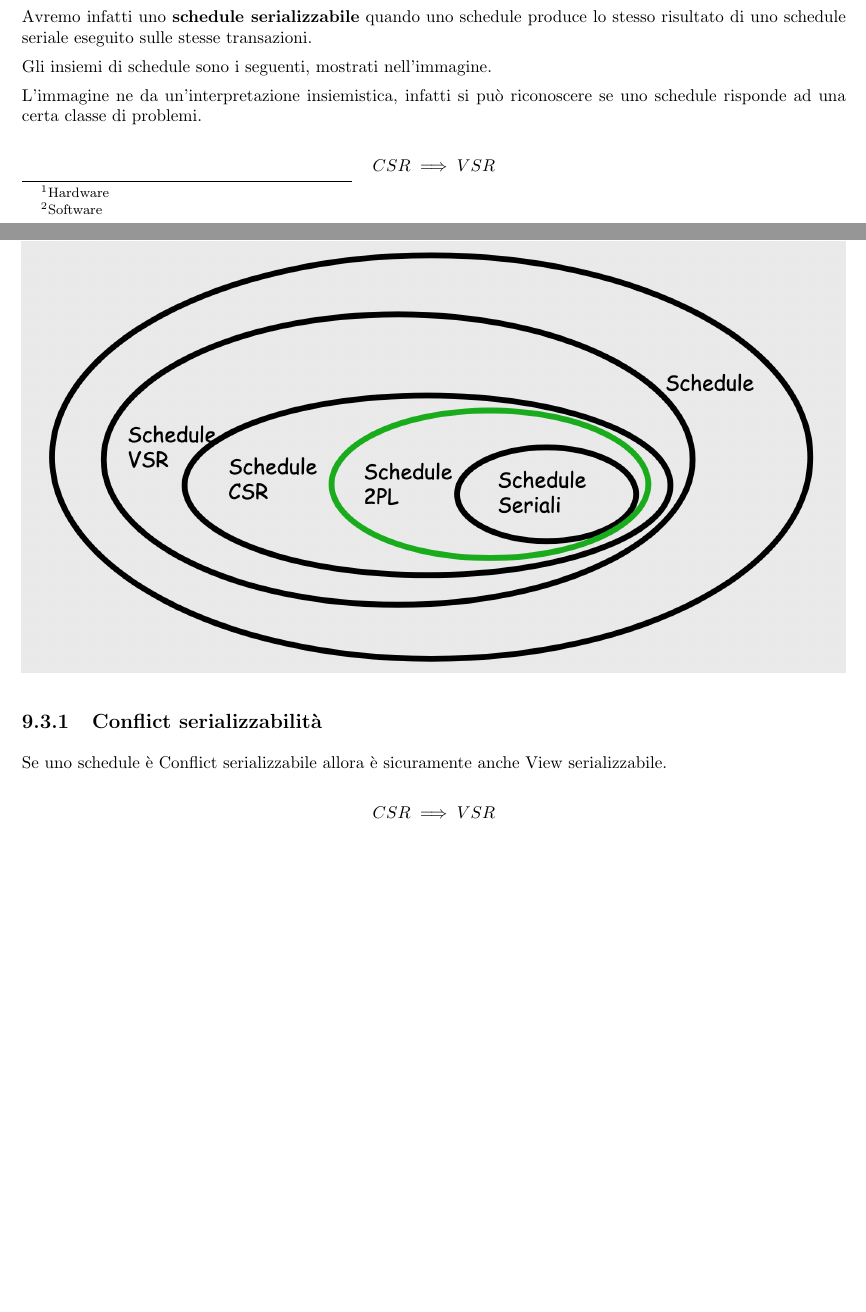
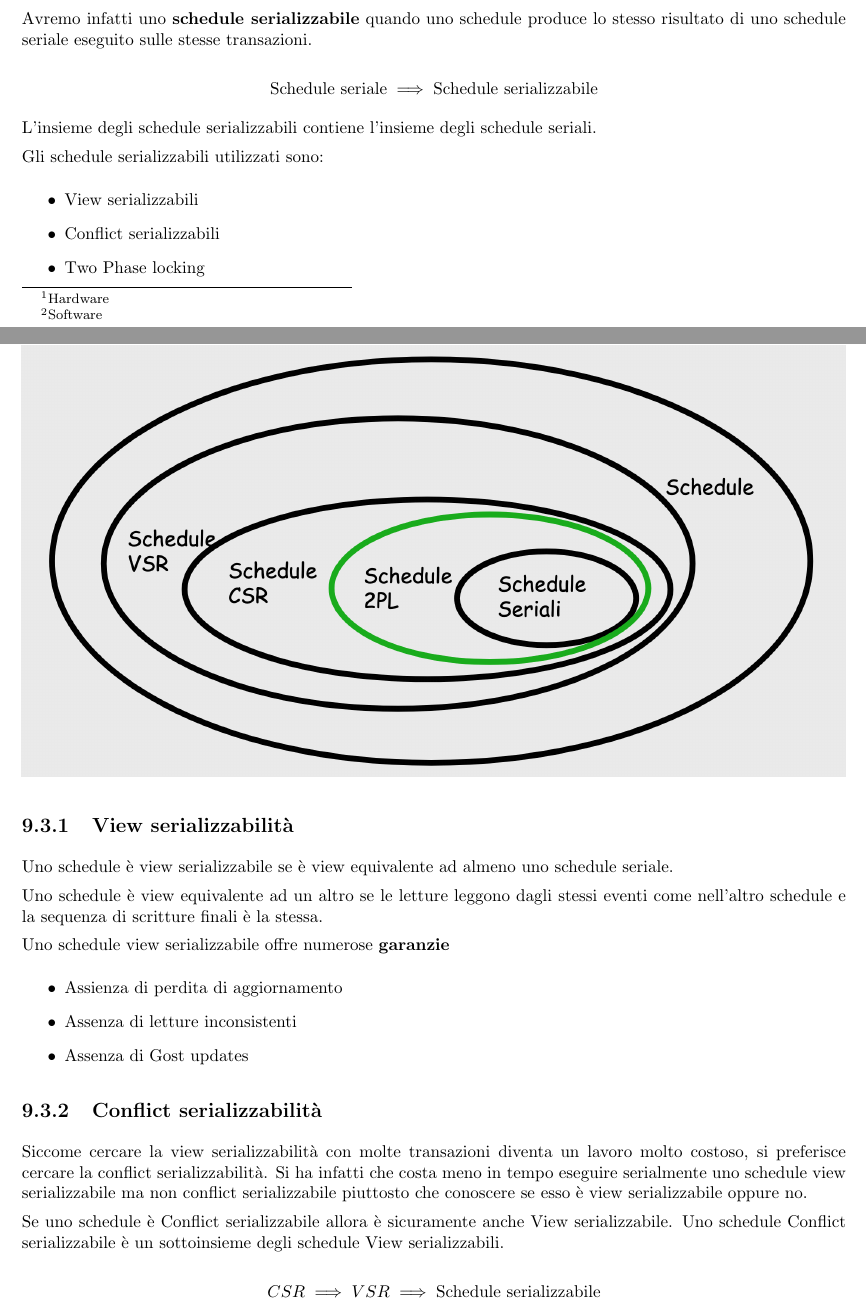
Before and after one commit to alessandro-massarenti/Appunti-di-Basi-di-Dati, a LaTeX thesis (main.tex, which reads contents/transazioni.tex): two parts of pages 34 and 35 of 36, joined at a grey line, cut so that both start at the same text, the shorter picture padded with empty space. Compiled offline with pdfLaTeX.

Commit message:
Migliorata ed espansa la descrizione di view e conflict serializzabilità

```diff
--- a/contents/transazioni.tex
+++ b/contents/transazioni.tex
@@ -80,19 +80,39 @@ In uno schedule seriale le transazioni sono seprate e vengono eseguite una alla
 
 Avremo infatti uno \textbf{schedule serializzabile} quando uno schedule produce lo stesso risultato di uno schedule seriale eseguito sulle stesse transazioni.
 
-Gli insiemi di schedule sono i seguenti, mostrati nell'immagine.
+\[ \text{Schedule seriale} \implies \text{Schedule serializzabile}\]
 
-L'immagine ne da un'interpretazione insiemistica, infatti si può riconoscere se uno schedule risponde ad una certa classe di problemi.
+L'insieme degli schedule serializzabili contiene l'insieme degli schedule seriali.
 
-\[CSR \implies VSR\]
+Gli schedule serializzabili utilizzati sono:
+\begin{itemize}
+    \item View serializzabili
+    \item Conflict serializzabili
+    \item Two Phase locking
+\end{itemize}
 
 \includegraphics[width=\linewidth]{img/schedules.png}
 
+\subsection{View serializzabilità}
+
+Uno schedule è view serializzabile se è view equivalente ad almeno uno schedule seriale.
+
+Uno schedule è view equivalente ad un altro se le letture leggono dagli stessi eventi come nell'altro schedule e la sequenza di scritture finali è la stessa.
+
+Uno schedule view serializzabile offre numerose \textbf{garanzie}
+\begin{itemize}
+    \item Assienza di perdita di aggiornamento
+    \item Assenza di letture inconsistenti
+    \item Assenza di Gost updates
+\end{itemize}
+
 \subsection{Conflict serializzabilità}
 
-Se uno schedule è Conflict serializzabile allora è sicuramente anche View serializzabile.
+Siccome cercare la view serializzabilità con molte transazioni diventa un lavoro molto costoso, si preferisce cercare la conflict serializzabilità. Si ha infatti che costa meno in tempo eseguire serialmente uno schedule view serializzabile ma non conflict serializzabile piuttosto che conoscere se esso è view serializzabile oppure no.
 
-\[CSR \implies VSR\]
+Se uno schedule è Conflict serializzabile allora è sicuramente anche View serializzabile. Uno schedule Conflict serializzabile è un sottoinsieme degli schedule View serializzabili.
+
+\[CSR \implies VSR \implies \text{Schedule serializzabile}\]
 
 Se uno schedule è conflict serializzabile allora è possibile costruire un grafo aciclico dei conflitti.
 
```
